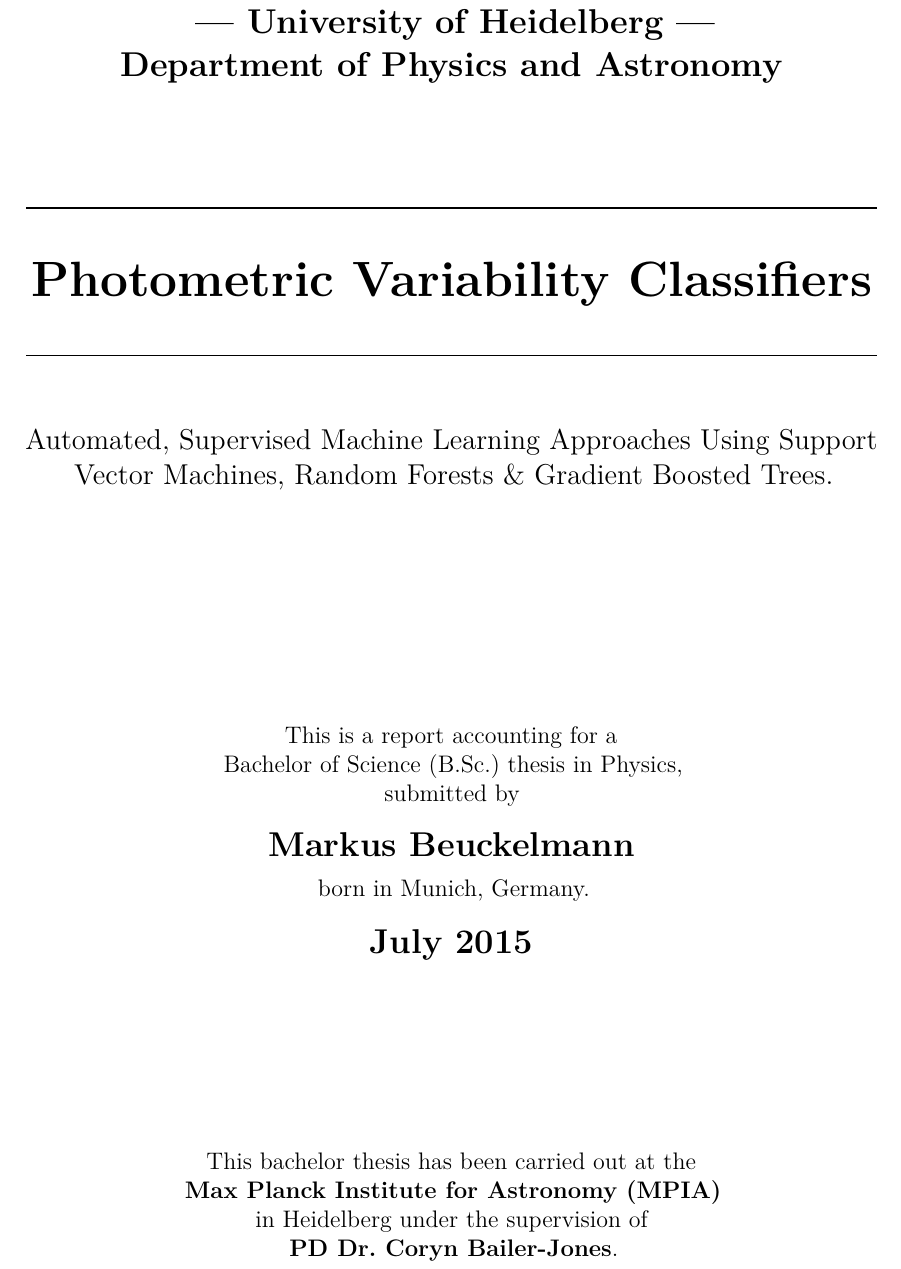
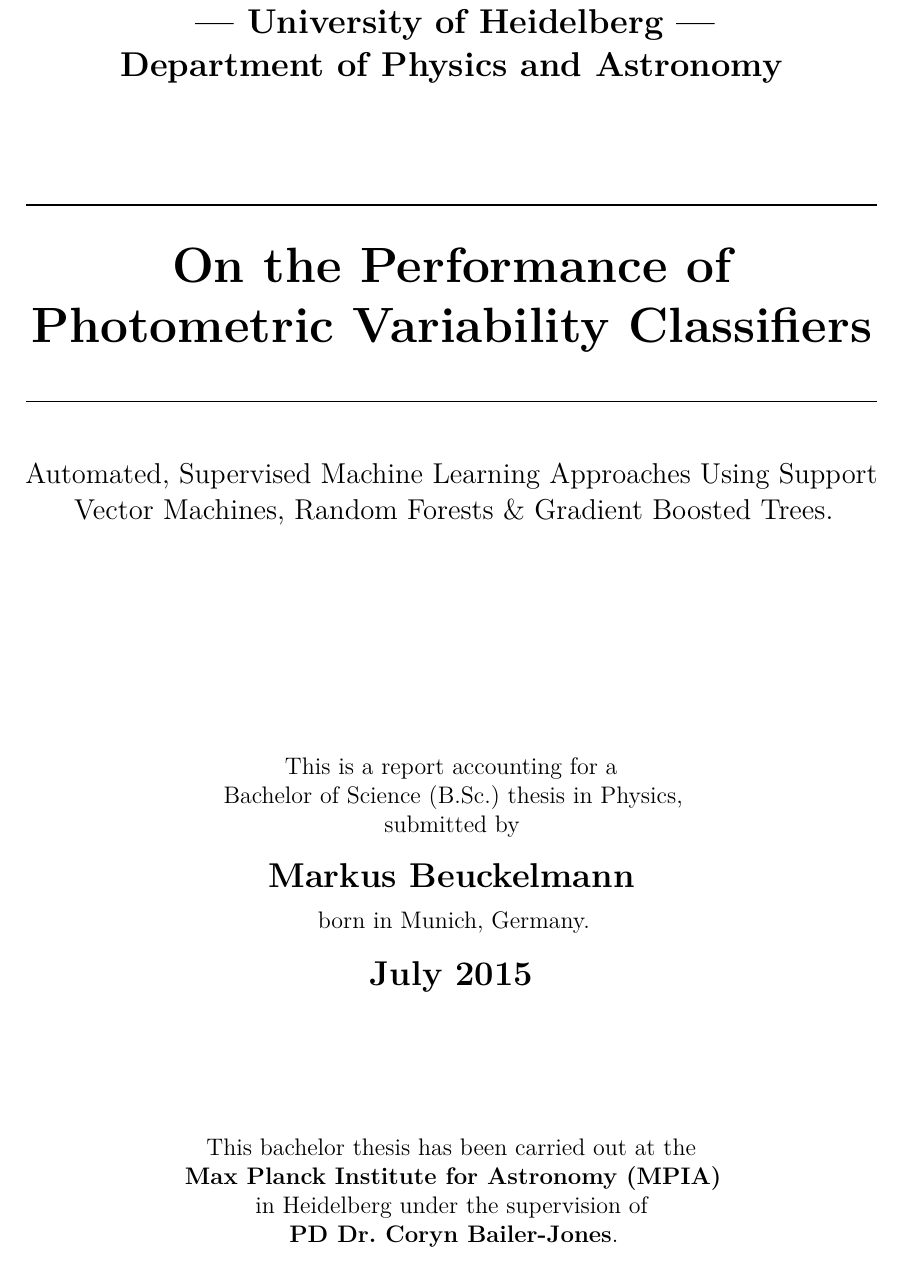
Before and after one commit to carlosal1015/variability-classifier-latex, a LaTeX thesis (thesis.tex, which reads titlepage.tex): part of page 1 of 49, cut so that both start at the same text. Compiled offline with pdfLaTeX.

Commit message:
Update titlepage.tex

```diff
--- a/titlepage.tex
+++ b/titlepage.tex
@@ -6,10 +6,10 @@
 \vspace*{1.5cm}
 
 \rule{\linewidth}{0.8pt}\\
-\vspace{.5cm}
-\Huge\textbf{Photometric Variability Classifiers}
+\vspace{.3cm}
+\Huge\textbf{On the Performance of Photometric Variability Classifiers}
 \rule{\linewidth}{0.8pt}\\
-\vspace{1cm}
+\vspace{0.8cm}
 \large{Automated, Supervised Machine Learning Approaches Using Support Vector Machines, Random Forests \& Gradient Boosted Trees.}
 
 \vspace{4cm}
@@ -27,7 +27,7 @@
 \Large\textbf{July 2015}
 \normalsize
 
-\vspace*{3.25cm}
+\vspace*{2.5cm}
 
 \normalsize
 This bachelor thesis has been carried out at the\\
```
